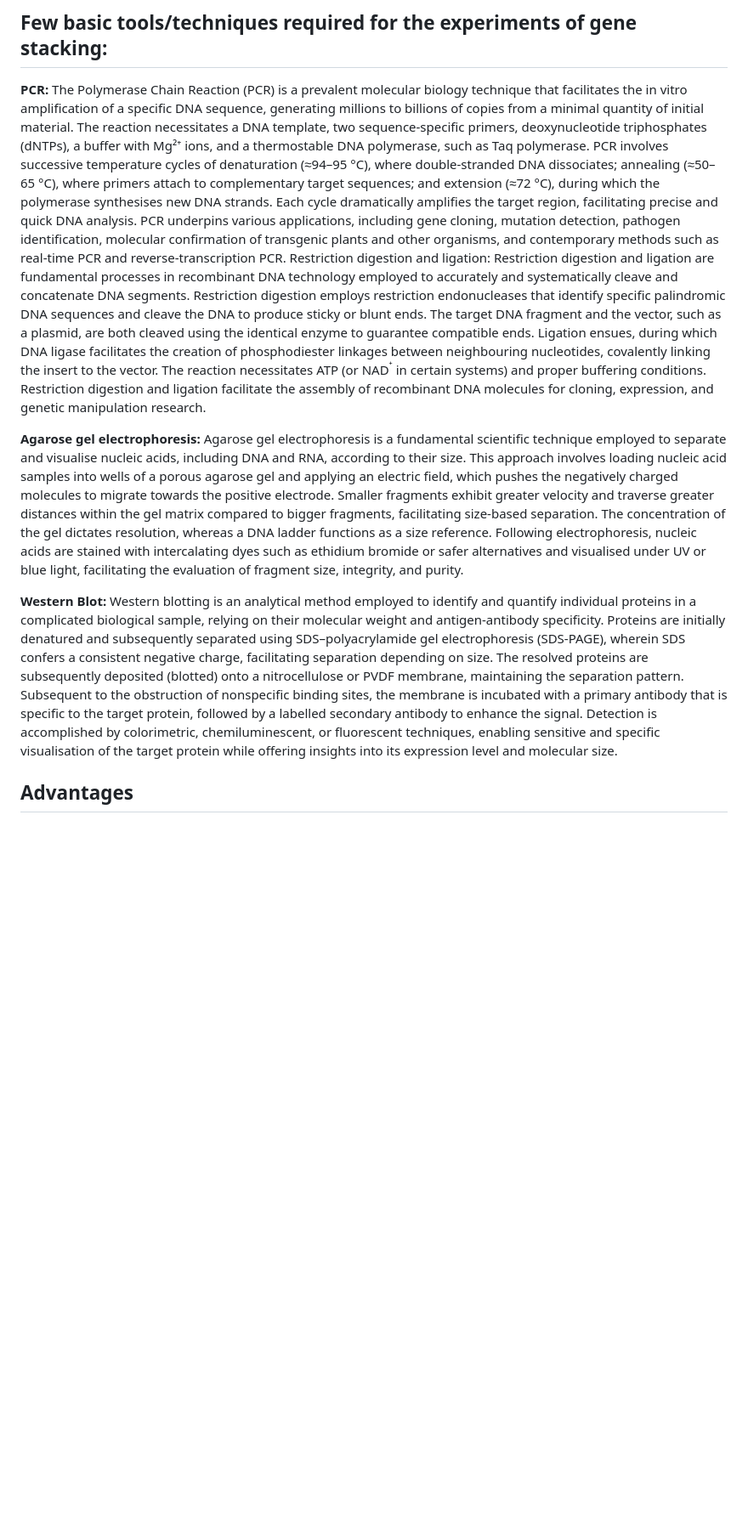
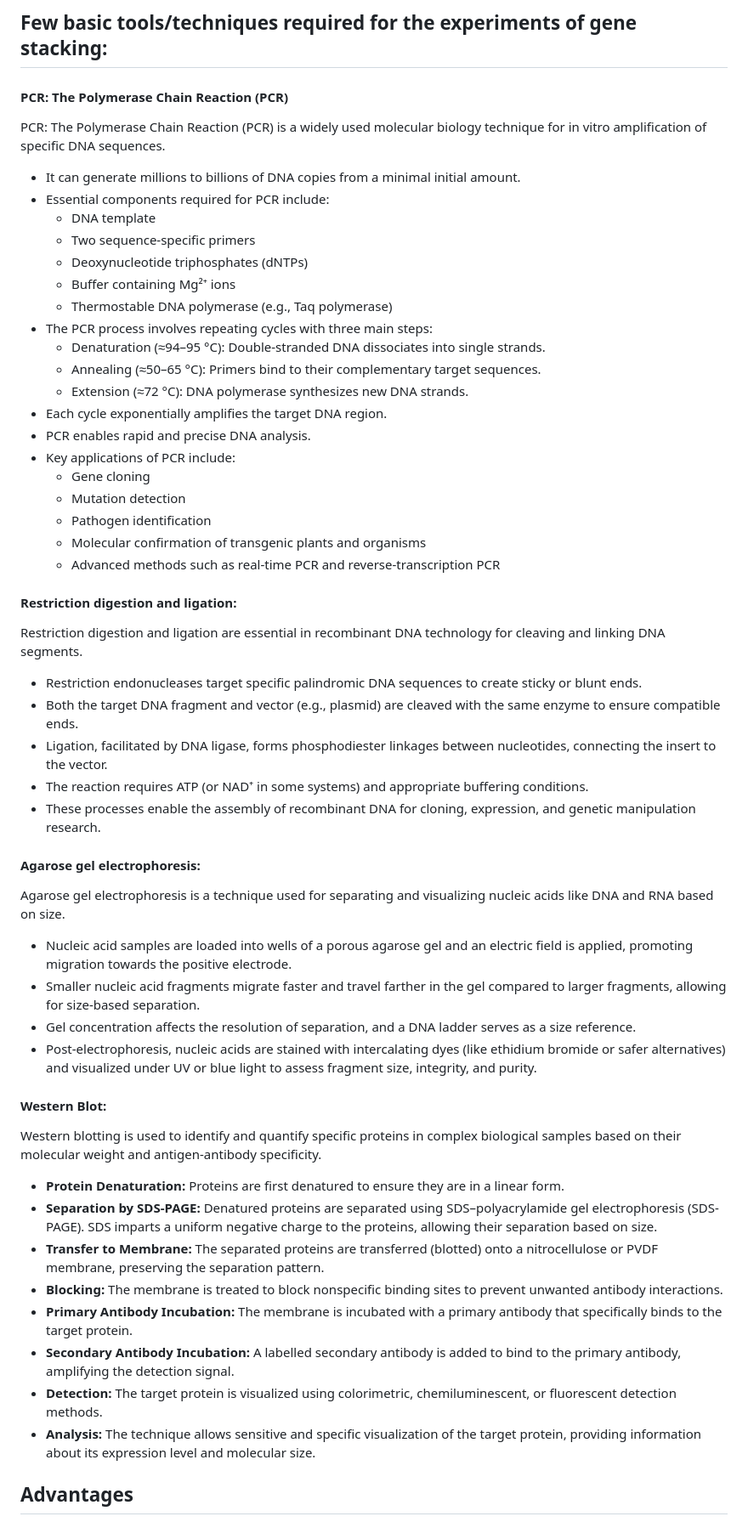
Before and after one commit to virtual-labs/exp-gene-stacking-iitkgp, a Markdown page: experiment/theory.md, the part around one of its changes. Shown at 85% size. GitHub-like rendering; blank space fills up the shorter version.

Commit message:
gene stacking

```diff
--- a/experiment/theory.md
+++ b/experiment/theory.md
@@ -53,12 +74,57 @@ All the CRIPSR edited plant lines can now be brought into a single plant by bree
 
 ## Few basic tools/techniques required for the experiments of gene stacking:
 
-**PCR:** The Polymerase Chain Reaction (PCR) is a prevalent molecular biology technique that facilitates the in vitro amplification of a specific DNA sequence, generating millions to billions of copies from a minimal quantity of initial material. The reaction necessitates a DNA template, two sequence-specific primers, deoxynucleotide triphosphates (dNTPs), a buffer with Mg²⁺ ions, and a thermostable DNA polymerase, such as Taq polymerase. PCR involves successive temperature cycles of denaturation (≈94–95 °C), where double-stranded DNA dissociates; annealing (≈50–65 °C), where primers attach to complementary target sequences; and extension (≈72 °C), during which the polymerase synthesises new DNA strands. Each cycle dramatically amplifies the target region, facilitating precise and quick DNA analysis. PCR underpins various applications, including gene cloning, mutation detection, pathogen identification, molecular confirmation of transgenic plants and other organisms, and contemporary methods such as real-time PCR and reverse-transcription PCR.
-Restriction digestion and ligation: Restriction digestion and ligation are fundamental processes in recombinant DNA technology employed to accurately and systematically cleave and concatenate DNA segments. Restriction digestion employs restriction endonucleases that identify specific palindromic DNA sequences and cleave the DNA to produce sticky or blunt ends. The target DNA fragment and the vector, such as a plasmid, are both cleaved using the identical enzyme to guarantee compatible ends. Ligation ensues, during which DNA ligase facilitates the creation of phosphodiester linkages between neighbouring nucleotides, covalently linking the insert to the vector. The reaction necessitates ATP (or NAD<sup>⁺</sup> in certain systems) and proper buffering conditions. Restriction digestion and ligation facilitate the assembly of recombinant DNA molecules for cloning, expression, and genetic manipulation research.
+#### PCR: The Polymerase Chain Reaction (PCR)
+PCR: The Polymerase Chain Reaction (PCR) is a widely used molecular biology technique for in vitro amplification of specific DNA sequences.
 
-**Agarose gel electrophoresis:** Agarose gel electrophoresis is a fundamental scientific technique employed to separate and visualise nucleic acids, including DNA and RNA, according to their size. This approach involves loading nucleic acid samples into wells of a porous agarose gel and applying an electric field, which pushes the negatively charged molecules to migrate towards the positive electrode. Smaller fragments exhibit greater velocity and traverse greater distances within the gel matrix compared to bigger fragments, facilitating size-based separation. The concentration of the gel dictates resolution, whereas a DNA ladder functions as a size reference. Following electrophoresis, nucleic acids are stained with intercalating dyes such as ethidium bromide or safer alternatives and visualised under UV or blue light, facilitating the evaluation of fragment size, integrity, and purity.
+- It can generate millions to billions of DNA copies from a minimal initial amount.
+- Essential components required for PCR include:
+  - DNA template
+  - Two sequence-specific primers
+  - Deoxynucleotide triphosphates (dNTPs)
+  - Buffer containing Mg²⁺ ions
+  - Thermostable DNA polymerase (e.g., Taq polymerase)
+- The PCR process involves repeating cycles with three main steps:
+  - Denaturation (≈94–95 °C): Double-stranded DNA dissociates into single strands.
+  - Annealing (≈50–65 °C): Primers bind to their complementary target sequences.
+  - Extension (≈72 °C): DNA polymerase synthesizes new DNA strands.
+- Each cycle exponentially amplifies the target DNA region.
+- PCR enables rapid and precise DNA analysis.
+- Key applications of PCR include:
+   - Gene cloning
+   - Mutation detection
+   - Pathogen identification
+   - Molecular confirmation of transgenic plants and organisms
+   - Advanced methods such as real-time PCR and reverse-transcription PCR
 
-**Western Blot:** Western blotting is an analytical method employed to identify and quantify individual proteins in a complicated biological sample, relying on their molecular weight and antigen-antibody specificity. Proteins are initially denatured and subsequently separated using SDS–polyacrylamide gel electrophoresis (SDS-PAGE), wherein SDS confers a consistent negative charge, facilitating separation depending on size. The resolved proteins are subsequently deposited (blotted) onto a nitrocellulose or PVDF membrane, maintaining the separation pattern. Subsequent to the obstruction of nonspecific binding sites, the membrane is incubated with a primary antibody that is specific to the target protein, followed by a labelled secondary antibody to enhance the signal. Detection is accomplished by colorimetric, chemiluminescent, or fluorescent techniques, enabling sensitive and specific visualisation of the target protein while offering insights into its expression level and molecular size.
+
+#### Restriction digestion and ligation:
+Restriction digestion and ligation are essential in recombinant DNA technology for cleaving and linking DNA segments.
+- Restriction endonucleases target specific palindromic DNA sequences to create sticky or blunt ends.
+- Both the target DNA fragment and vector (e.g., plasmid) are cleaved with the same enzyme to ensure compatible ends.
+- Ligation, facilitated by DNA ligase, forms phosphodiester linkages between nucleotides, connecting the insert to the vector.
+- The reaction requires ATP (or NAD⁺ in some systems) and appropriate buffering conditions.
+- These processes enable the assembly of recombinant DNA for cloning, expression, and genetic manipulation research.
+
+#### Agarose gel electrophoresis:
+Agarose gel electrophoresis is a technique used for separating and visualizing nucleic acids like DNA and RNA based on size.
+- Nucleic acid samples are loaded into wells of a porous agarose gel and an electric field is applied, promoting migration towards the positive electrode.
+- Smaller nucleic acid fragments migrate faster and travel farther in the gel compared to larger fragments, allowing for size-based separation.
+- Gel concentration affects the resolution of separation, and a DNA ladder serves as a size reference.
+- Post-electrophoresis, nucleic acids are stained with intercalating dyes (like ethidium bromide or safer alternatives) and visualized under UV or blue light to assess fragment size, integrity, and purity.
+
+
+#### Western Blot:
+Western blotting is used to identify and quantify specific proteins in complex biological samples based on their molecular weight and antigen-antibody specificity.
+- **Protein Denaturation:** Proteins are first denatured to ensure they are in a linear form.
+- **Separation by SDS-PAGE:** Denatured proteins are separated using SDS–polyacrylamide gel electrophoresis (SDS-PAGE). SDS imparts a uniform negative charge to the proteins, allowing their separation based on size.
+- **Transfer to Membrane:** The separated proteins are transferred (blotted) onto a nitrocellulose or PVDF membrane, preserving the separation pattern.
+- **Blocking:** The membrane is treated to block nonspecific binding sites to prevent unwanted antibody interactions.
+- **Primary Antibody Incubation:** The membrane is incubated with a primary antibody that specifically binds to the target protein.
+- **Secondary Antibody Incubation:** A labelled secondary antibody is added to bind to the primary antibody, amplifying the detection signal.
+- **Detection:** The target protein is visualized using colorimetric, chemiluminescent, or fluorescent detection methods.
+- **Analysis:** The technique allows sensitive and specific visualization of the target protein, providing information about its expression level and molecular size.
+
 
 
 ## Advantages
```
Also changed, not shown: other parts of experiment/theory.md (+23 -2 lines), experiment/references.md (+1 -1 lines).
